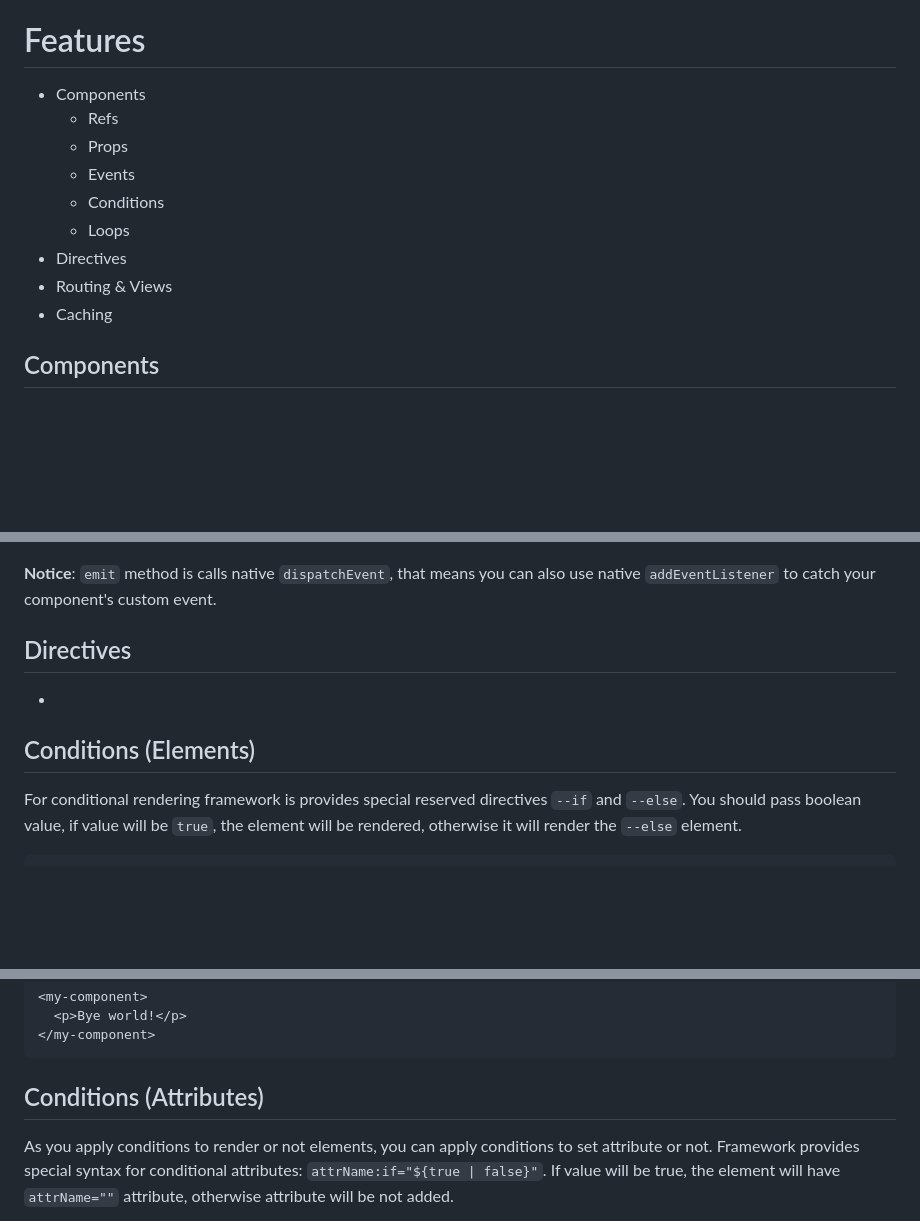
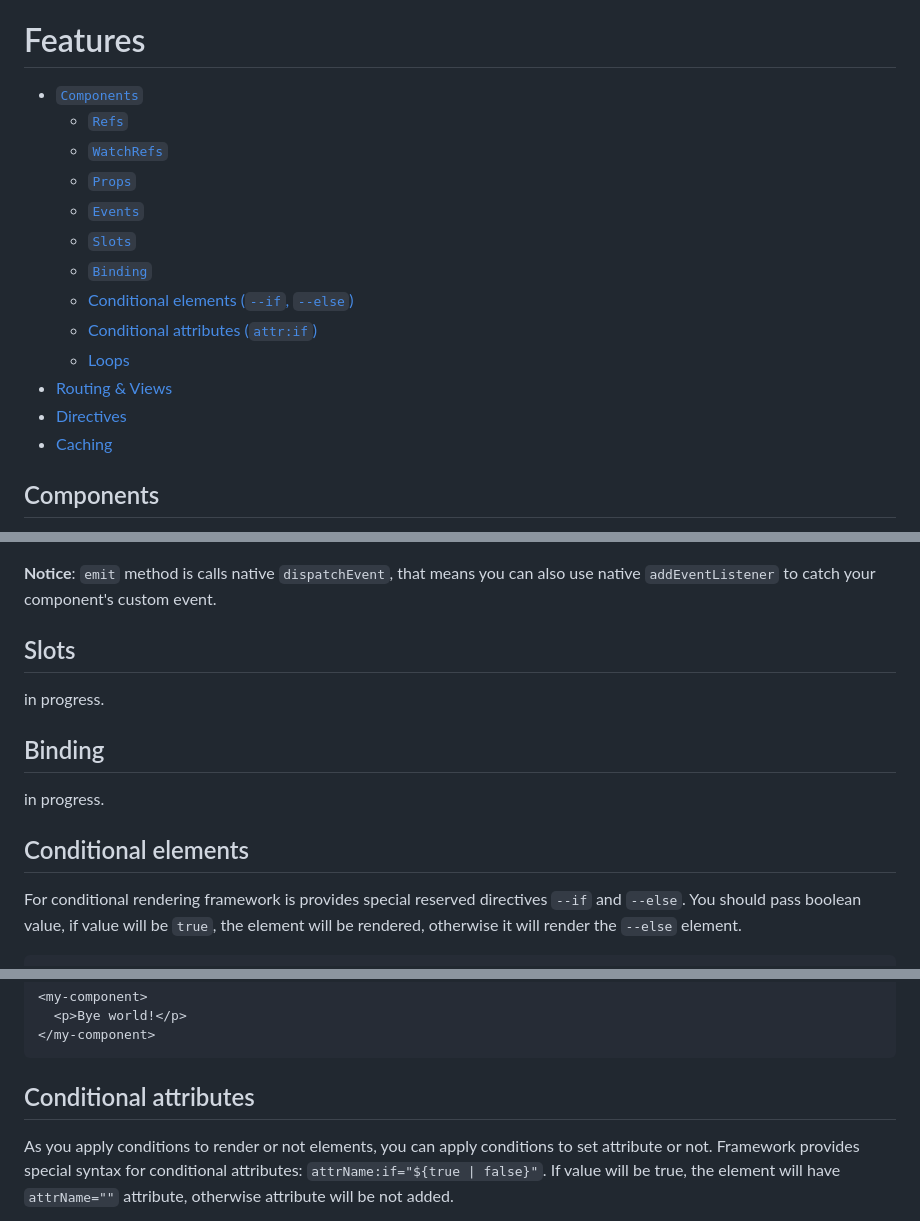
Before and after one commit to qrai/BubbleJS, a Markdown page: README.md, 3 parts joined by grey strips. Rendered like a GitHub page; blank space fills up the shorter version.

Commit message:
Extended documentation

````diff
--- a/README.md
+++ b/README.md
@@ -2,15 +2,19 @@
 Frontend framework based on WebComponents with full support of TypeScript.
 
 # Features
-- Components
-  - Refs
-  - Props
-  - Events
-  - Conditions
-  - Loops
-- Directives
-- Routing & Views
-- Caching
+- [`Components`](#components)
+  - [`Refs`](#refs)
+  - [`WatchRefs`](#watchrefs)
+  - [`Props`](#props)
+  - [`Events`](#events)
+  - [`Slots`](#slots)
+  - [`Binding`](#binding)
+  - [Conditional elements (`--if`, `--else`)](#conditional-elements)
+  - [Conditional attributes (`attr:if`)](#conditional-attributes)
+  - [Loops](#loops)
+- [Routing & Views](#routing)
+- [Directives](#directives)
+- [Caching](#caching)
 
 ## Components
 Components are classes that represents WebComponents. To define your component use a `Component` decorator with tag name of component as argument:
@@ -179,10 +183,13 @@ class MyParent extends ComponentBase {
 **Notice**: `emit` method is calls native `dispatchEvent`, that means you can also
 use native `addEventListener` to catch your component's custom event.
 
-## Directives
--
+## Slots
+in progress.
 
-## Conditions (Elements)
+## Binding
+in progress.
+
+## Conditional elements
 For conditional rendering framework is provides special reserved directives `--if` and `--else`. You should pass boolean value, if value will be `true`, the element will be rendered, otherwise it will render the `--else` element.
 ```ts
 import { ComponentBase, Component, Ref, html } from './lib/index';
@@ -211,7 +218,7 @@ After render:
 </my-component>
 ```
 
-## Conditions (Attributes)
+## Conditional attributes
 As you apply conditions to render or not elements, you can apply conditions to set attribute or not. Framework provides special syntax for conditional attributes: `attrName:if="${true | false}"`. If value will be true, the element will have `attrName=""` attribute, otherwise attribute will be not added.
 
 ```ts
````
Also changed, not shown: other parts of README.md (+5 -0 lines).
